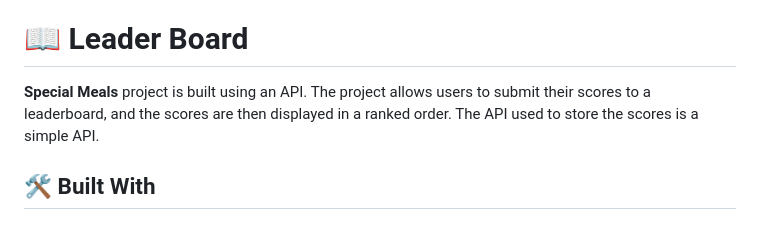
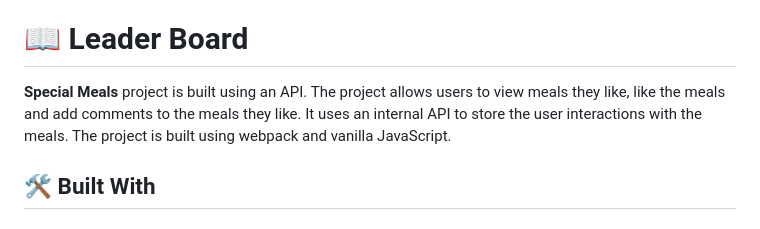
Before and after one commit to DevaWinner/special-meals, a Markdown page: README.md, the part around the change. Drawn GitHub-style.

Commit message:
Update README file with project detail

```diff
--- a/README.md
+++ b/README.md
@@ -22,7 +22,8 @@
 # 📖 Leader Board <a name="about-project"></a>
 
 
-**Special Meals** project is built using an API. The project allows users to submit their scores to a leaderboard, and the scores are then displayed in a ranked order. The API used to store the scores is a simple API.
+**Special Meals** project is built using an API. The project allows users to view meals they like, like the meals and add comments to the meals they like. It uses an internal API to store the user interactions with the meals. The project is built using webpack and vanilla JavaScript.
+
 
 ## 🛠 Built With <a name="built-with"></a>
 
```
